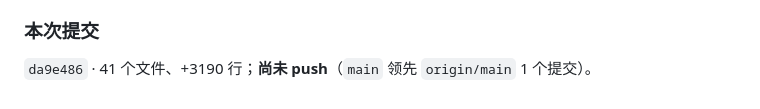
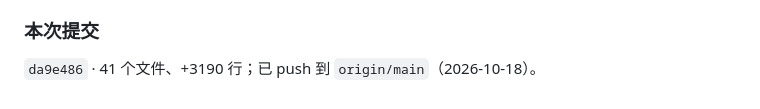
Before and after one commit to yueshan72/ScienceKidsMP, a Markdown page: 项目进展记录.md, the part around the change. Rendered like a GitHub page.

Commit message:
docs: 标记已 push 到 origin/main
Co-Authored-By: Claude Code <noreply@anthropic.com>

```diff
--- a/项目进展记录.md
+++ b/项目进展记录.md
@@ -452,4 +452,4 @@ git push
 
 ### 本次提交
 
-`da9e486` · 41 个文件、+3190 行；**尚未 push**（`main` 领先 `origin/main` 1 个提交）。
+`da9e486` · 41 个文件、+3190 行；已 push 到 `origin/main`（2026-10-18）。
```
